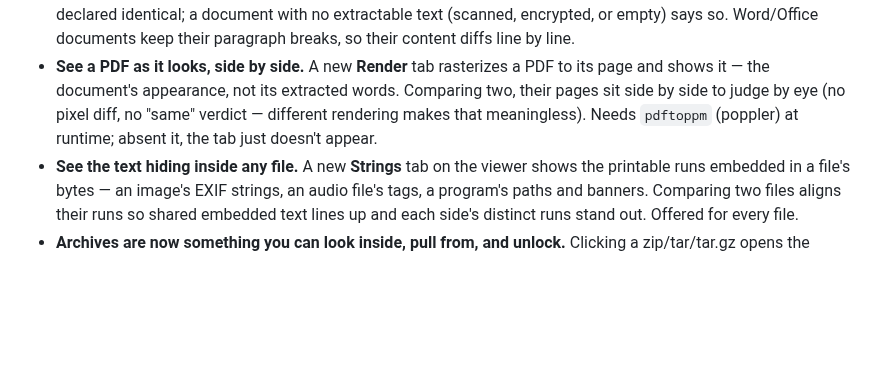
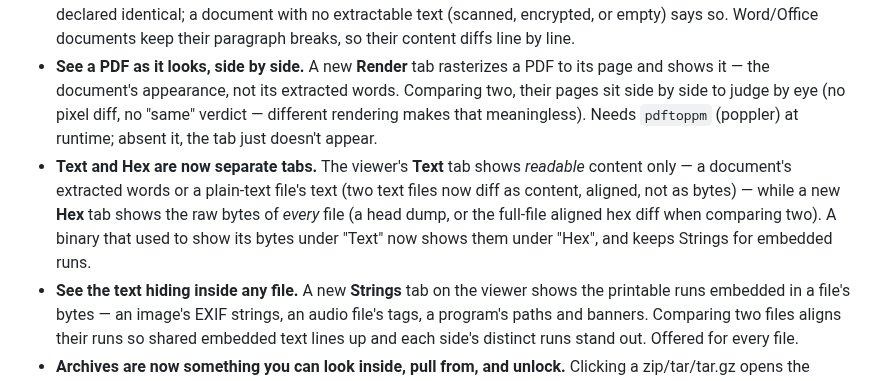
Before and after one commit to paxel/dedup-rs, a Markdown page: CHANGELOG.md, the part around the change. Rendered like a GitHub page; blank space fills up the shorter version.

```diff
--- a/CHANGELOG.md
+++ b/CHANGELOG.md
@@ -17,6 +17,11 @@ All notable changes to the `dedup-rs` project will be documented in this file.
   shows it — the document's appearance, not its extracted words. Comparing two, their pages sit
   side by side to judge by eye (no pixel diff, no "same" verdict — different rendering makes that
   meaningless). Needs `pdftoppm` (poppler) at runtime; absent it, the tab just doesn't appear.
+- **Text and Hex are now separate tabs.** The viewer's **Text** tab shows *readable* content
+  only — a document's extracted words or a plain-text file's text (two text files now diff as
+  content, aligned, not as bytes) — while a new **Hex** tab shows the raw bytes of *every* file
+  (a head dump, or the full-file aligned hex diff when comparing two). A binary that used to
+  show its bytes under "Text" now shows them under "Hex", and keeps Strings for embedded runs.
 - **See the text hiding inside any file.** A new **Strings** tab on the viewer shows the
   printable runs embedded in a file's bytes — an image's EXIF strings, an audio file's tags, a
   program's paths and banners. Comparing two files aligns their runs so shared embedded text
```
Also changed, not shown: .scratch/document-lenses/spec.md (+10 -8 lines), docs/gui/duplicates.md (+22 -22 lines), docs/screenshots/render.png, 3 other files.
